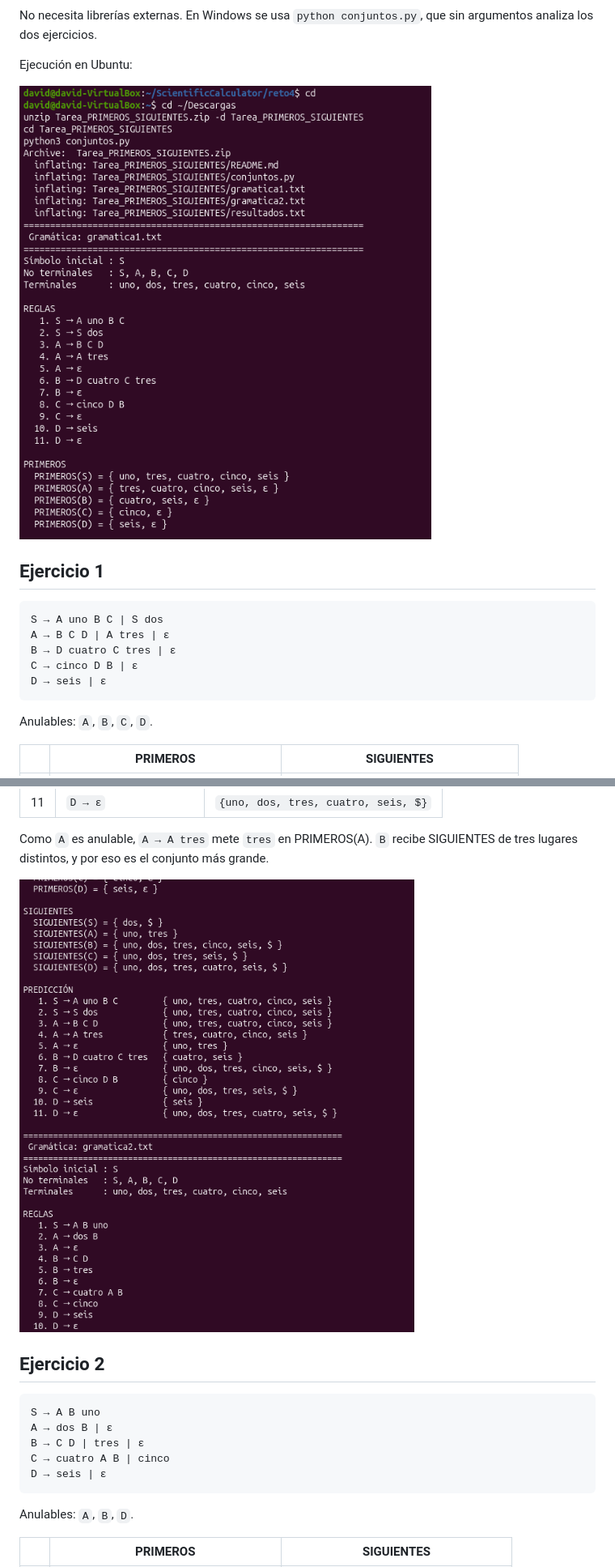
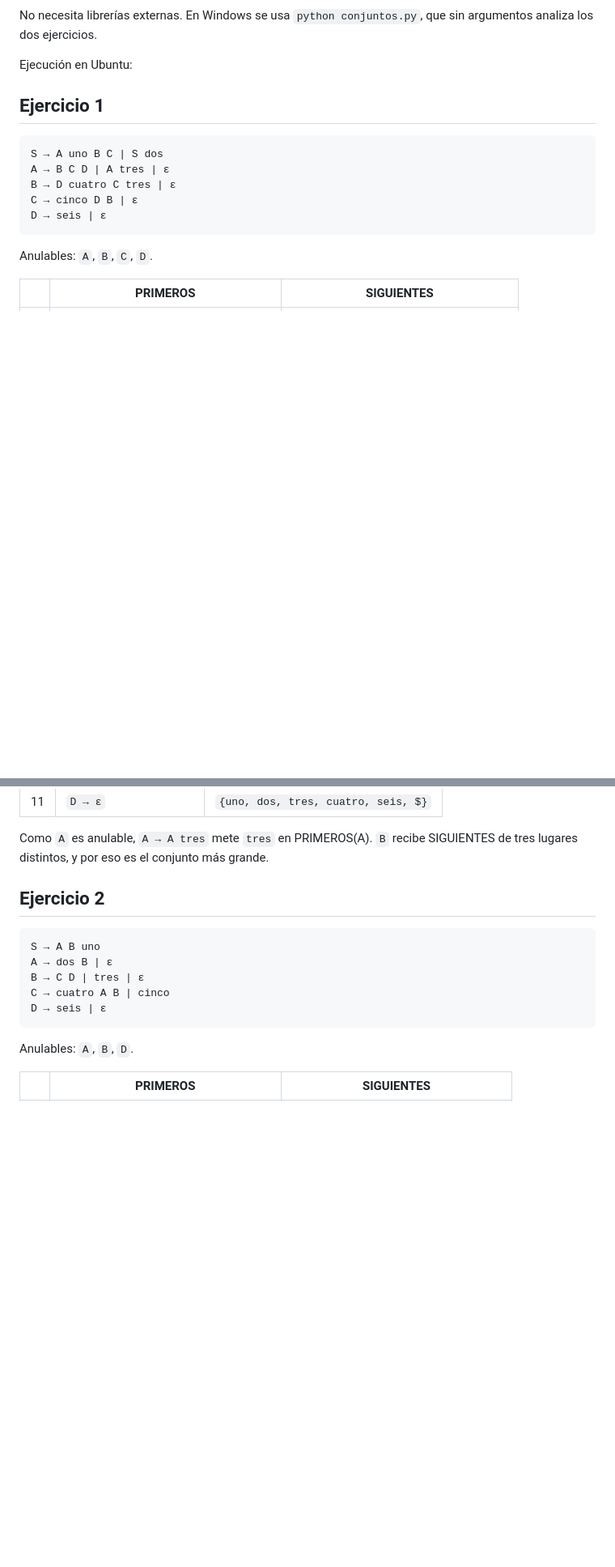
Before and after one commit to Daviiidddddd/lpt-primeros-siguientes, a Markdown page: README.md, 2 parts joined by grey strips. Shown at 81% size. Drawn GitHub-style; blank space fills up the shorter version.

```diff
--- a/README.md
+++ b/README.md
@@ -49,7 +49,7 @@ No necesita librerías externas. En Windows se usa `python conjuntos.py`, que si
 
 Ejecución en Ubuntu:
 
-<img src="docs/img/evid_ejecucion.png" width="560">
+
 
 ## Ejercicio 1
 
@@ -87,7 +87,7 @@ Anulables: `A`, `B`, `C`, `D`.
 
 Como `A` es anulable, `A → A tres` mete `tres` en PRIMEROS(A). `B` recibe SIGUIENTES de tres lugares distintos, y por eso es el conjunto más grande.
 
-<img src="docs/img/evid_ejercicio1.png" width="560">
+
 
 ## Ejercicio 2
 
```
Also changed, not shown: other parts of README.md (+1 -1 lines).
